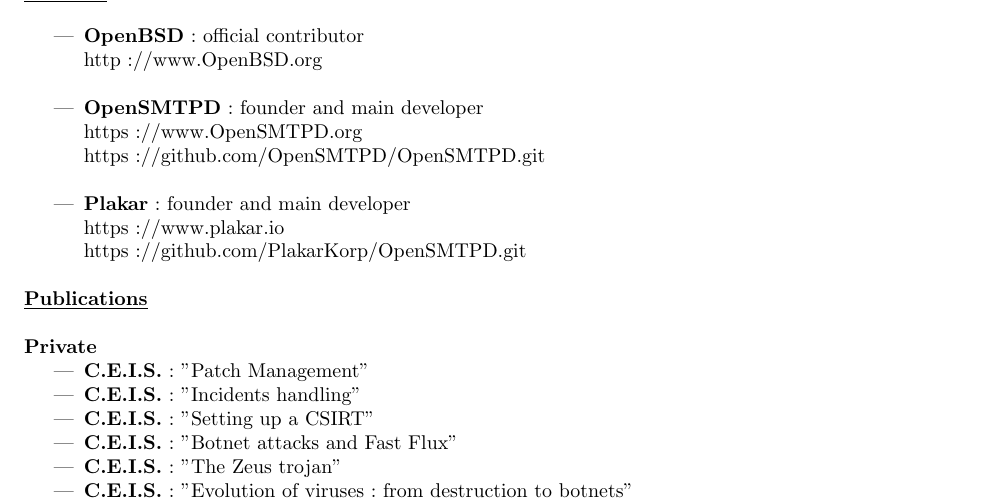
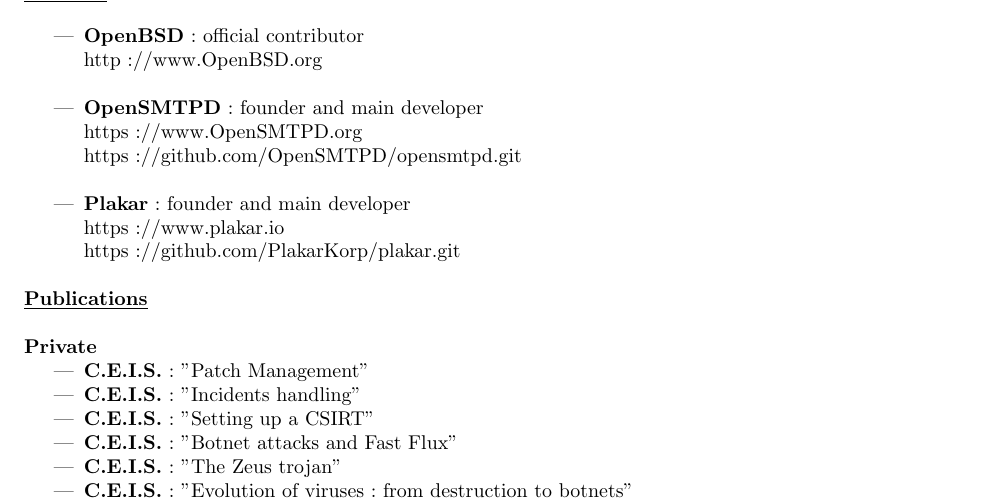
Before and after one commit to poolpOrg/resume, a LaTeX CV (resume.en.tex): part of page 3 of 3, cut so that both start at the same text. Compiled offline with pdfLaTeX.

Commit message:
fix the project repository links
The Plakar entry pointed at PlakarKorp/OpenSMTPD, a repository that
does not exist -- a copy-paste of the line above.  It now points at
PlakarKorp/plakar, and the OpenSMTPD link uses the lowercase repo
name.  PDFs rebuilt.

```diff
--- a/resume.en.tex
+++ b/resume.en.tex
@@ -167,10 +167,10 @@
   http://www.OpenBSD.org\\
 \item	\textbf{OpenSMTPD}: founder and main developer\\
   https://www.OpenSMTPD.org\\
-  https://github.com/OpenSMTPD/OpenSMTPD.git\\
+  https://github.com/OpenSMTPD/opensmtpd.git\\
   \item	\textbf{Plakar}: founder and main developer\\
   https://www.plakar.io\\
-  https://github.com/PlakarKorp/OpenSMTPD.git\\
+  https://github.com/PlakarKorp/plakar.git\\
 \end{itemize}
 
 \underline{\textbf{Publications}}\\
```
Also changed, not shown: resume.fr.tex (+2 -2 lines), resume.en.pdf, resume.fr.pdf.
